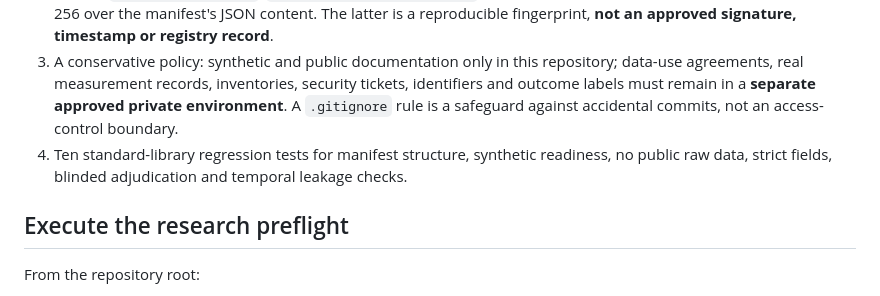
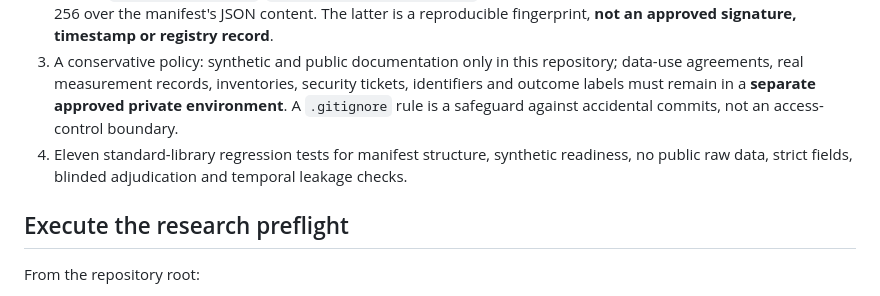
Before and after one commit to jmsbooth/cyber-risk-posture-model, a Markdown page: docs/PROSPECTIVE_PILOT_STARTER_PACK.md, the part around the change. Drawn GitHub-style.

Commit message:
research(crpi): reject future preregistration locks and verify 11 preflight tests

```diff
--- a/docs/PROSPECTIVE_PILOT_STARTER_PACK.md
+++ b/docs/PROSPECTIVE_PILOT_STARTER_PACK.md
@@ -7,7 +7,7 @@
 1. A strictly metadata-only preregistration manifest template, `config/prospective_pilot_registration.example.json`. The example intentionally has **pending** consent, data-use, ethics, population, calibration, outcome and registration gates; it is **not** a registered study.
 2. A reproducible preflight, `scripts/check_pilot_readiness.py`, which checks evidence of a prospective design and returns `structurally_valid`, `documentary_gates_complete`, explicit unmet requirements and a canonical SHA-256 over the manifest's JSON content. The latter is a reproducible fingerprint, **not an approved signature, timestamp or registry record**.
 3. A conservative policy: synthetic and public documentation only in this repository; data-use agreements, real measurement records, inventories, security tickets, identifiers and outcome labels must remain in a **separate approved private environment**. A `.gitignore` rule is a safeguard against accidental commits, not an access-control boundary.
-4. Ten standard-library regression tests for manifest structure, synthetic readiness, no public raw data, strict fields, blinded adjudication and temporal leakage checks.
+4. Eleven standard-library regression tests for manifest structure, synthetic readiness, no public raw data, strict fields, blinded adjudication and temporal leakage checks.
 
 ## Execute the research preflight
 
```
